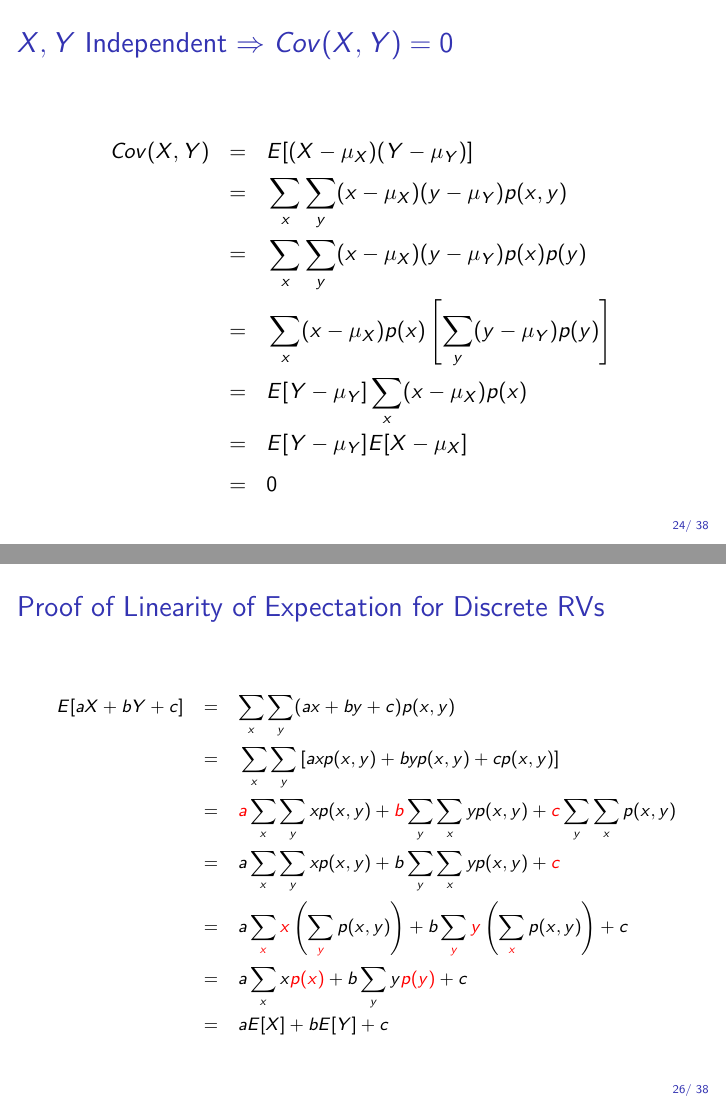
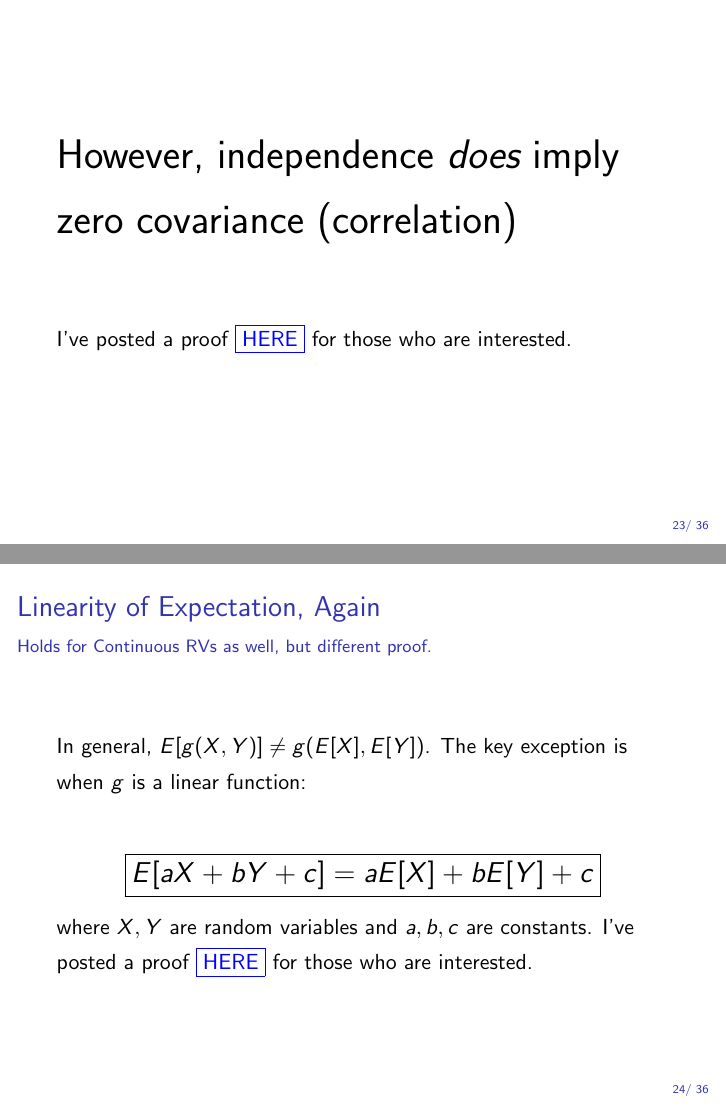
Before and after one commit to fditraglia/Econ103Public, LaTeX slides (slides/lecture10.tex): pages 53 and 61 of 87 before the commit and pages 46 and 47 of 73 after it, joined at a grey line. Compiled offline with pdfLaTeX.

Commit message:
remove some proofs from lecture 10

```diff
--- a/slides/lecture10.tex
+++ b/slides/lecture10.tex
@@ -467,19 +468,9 @@ Hence, zero covariance (correlation) does \emph{not} imply independence!
 \huge
 However, independence \emph{does} imply zero covariance (correlation)
 
-\end{frame}
-%%%%%%%%%%%%%%%%%%%%%%%%%%%%%%%%%%%%%%%%
-\begin{frame}
-\frametitle{$X,Y$ Independent $\Rightarrow Cov(X,Y) = 0$}
-\begin{eqnarray*}
-	Cov(X,Y) &=&\pause E[(X-\mu_X)(Y-\mu_Y)]\\
-	&=&\pause \sum_x \sum_y (x - \mu_X)(y- \mu_Y)p(x,y)\\
-	&=&\pause  \sum_x \sum_y (x - \mu_X)(y- \mu_Y)p(x)p(y) \\
-	&=& \pause \sum_x  (x - \mu_X)p(x)\left[ \sum_y (y- \mu_Y)p(y)\right] \\
-	&=& \pause E[Y- \mu_Y] \sum_x  (x - \mu_X)p(x)\\
-	&=& \pause E[Y- \mu_Y]E[X- \mu_X] \\
-	&=& 0
-\end{eqnarray*}
+\vspace{2em}
+\normalsize
+I've posted a proof \textcolor{blue}{\href{http://ditraglia.com/Econ103Public/OptionalProofs.pdf}{\fbox{HERE}}} for those who are interested.
 \end{frame}
 %%%%%%%%%%%%%%%%%%%%%%%%%%%%%%%%%%%%%%%%
 
@@ -493,22 +484,8 @@ $$\boxed{E[aX + bY + c] = aE[X] + bE[Y] + c}$$
 
 \normalsize
 where $X,Y$ are random variables and $a,b,c$ are constants.
+I've posted a proof \textcolor{blue}{\href{http://ditraglia.com/Econ103Public/OptionalProofs.pdf}{\fbox{HERE}}} for those who are interested.
 \end{frame}
-%%%%%%%%%%%%%%%%%%%%%%%%%%%%%%%%%%%%%%%%
-\begin{frame}
-\frametitle{Proof of Linearity of Expectation for Discrete RVs}
-\footnotesize
-\begin{eqnarray*}
-	E[aX+bY+c] &=& \sum_x \sum_y (ax+by+c) p(x,y) \\
-		&=& \pause \sum_x \sum_y\left[ axp(x,y) + byp(x,y) + cp(x,y)\right]\\
-		&=&\pause \alert{a} \sum_x \sum_y xp(x,y) + \alert{b}\sum_y \sum_x y p(x,y) + \alert{c} \sum_y \sum_x  p(x,y) \\
-		&=& \pause a \sum_x \sum_y xp(x,y) + b\sum_y \sum_x y p(x,y) + \alert{c}\\
-				&=& \pause a \sum_{\alert{x}} \alert{x} \left(\sum_{\alert{y}} p(x,y)\right) + b\sum_{\alert{y}} \alert{y} \left(\sum_{\alert{x}}  p(x,y)\right) + c\\
-		&=& \pause a\sum_x x \alert{p(x)} + b\sum_y y  \alert{p(y)}+c\\
-		&=& \pause aE[X] + bE[Y] + c
-\end{eqnarray*}
-\end{frame}
-
 %%%%%%%%%%%%%%%%%%%%%%%%%%%%%%%%%%%%%%%%
 
 \begin{frame}
```
Also changed, not shown: slides/lecture10.tex (5 more changed lines).
